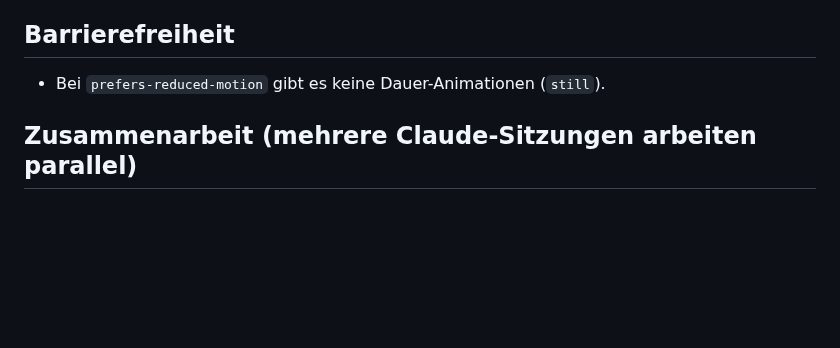
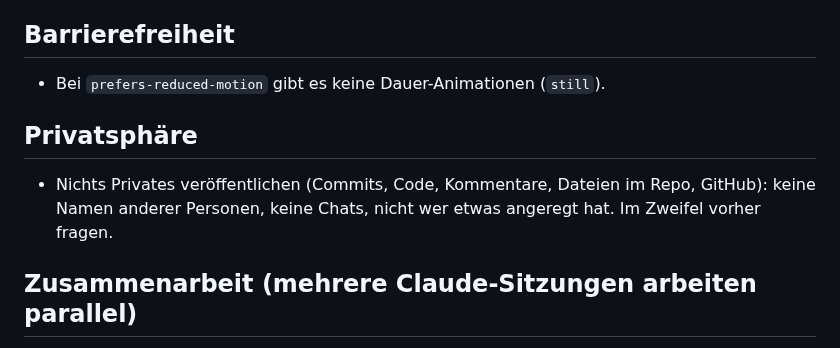
Before and after one commit to SinaLaura/countdown, a Markdown page: CLAUDE.md, the part around the change. Drawn GitHub-style; blank space fills up the shorter version.

Commit message:
CLAUDE.md: rule to keep private information out of the repo
Co-Authored-By: Claude Opus 5.5 <noreply@anthropic.com>
Claude-Session: https://claude.ai/code/session_01GuECmVkEnC4U8z7FYicepv

```diff
--- a/CLAUDE.md
+++ b/CLAUDE.md
@@ -56,6 +56,9 @@ Neue generelle Wünsche des Users hier ergänzen. Theme-Ideen und -Stand stehen
 ## Barrierefreiheit
 - Bei `prefers-reduced-motion` gibt es keine Dauer-Animationen (`still`).
 
+## Privatsphäre
+- Nichts Privates veröffentlichen (Commits, Code, Kommentare, Dateien im Repo, GitHub): keine Namen anderer Personen, keine Chats, nicht wer etwas angeregt hat. Im Zweifel vorher fragen.
+
 ## Zusammenarbeit (mehrere Claude-Sitzungen arbeiten parallel)
 - `docs/index.html` direkt vor dem Bearbeiten frisch lesen und nie aus einem alten Stand komplett neu schreiben.
 - Nach jeder fertigen Änderung sofort committen, und zwar nur die eigenen Dateien mit expliziten Pfaden, kein `git add -A`.
```
